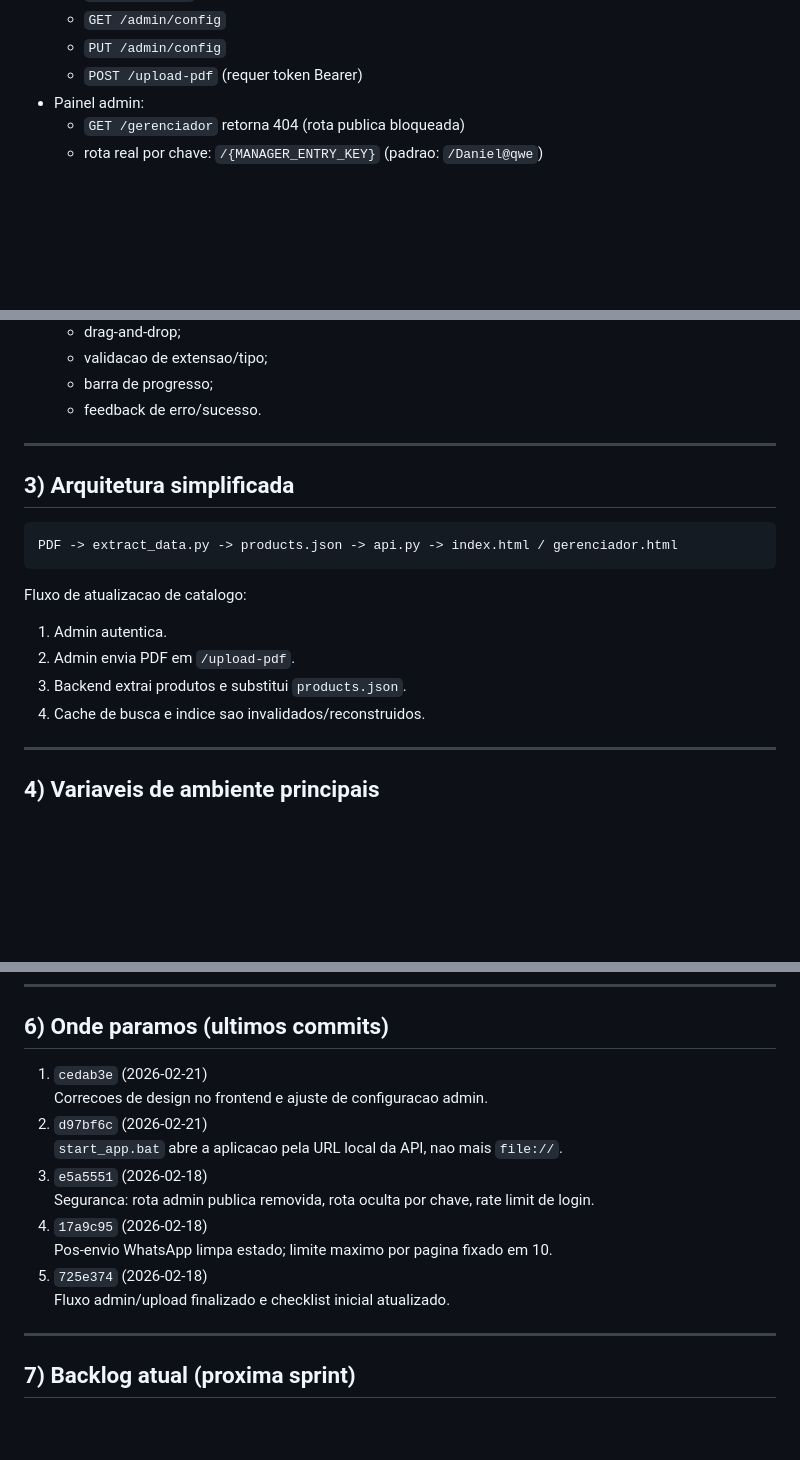
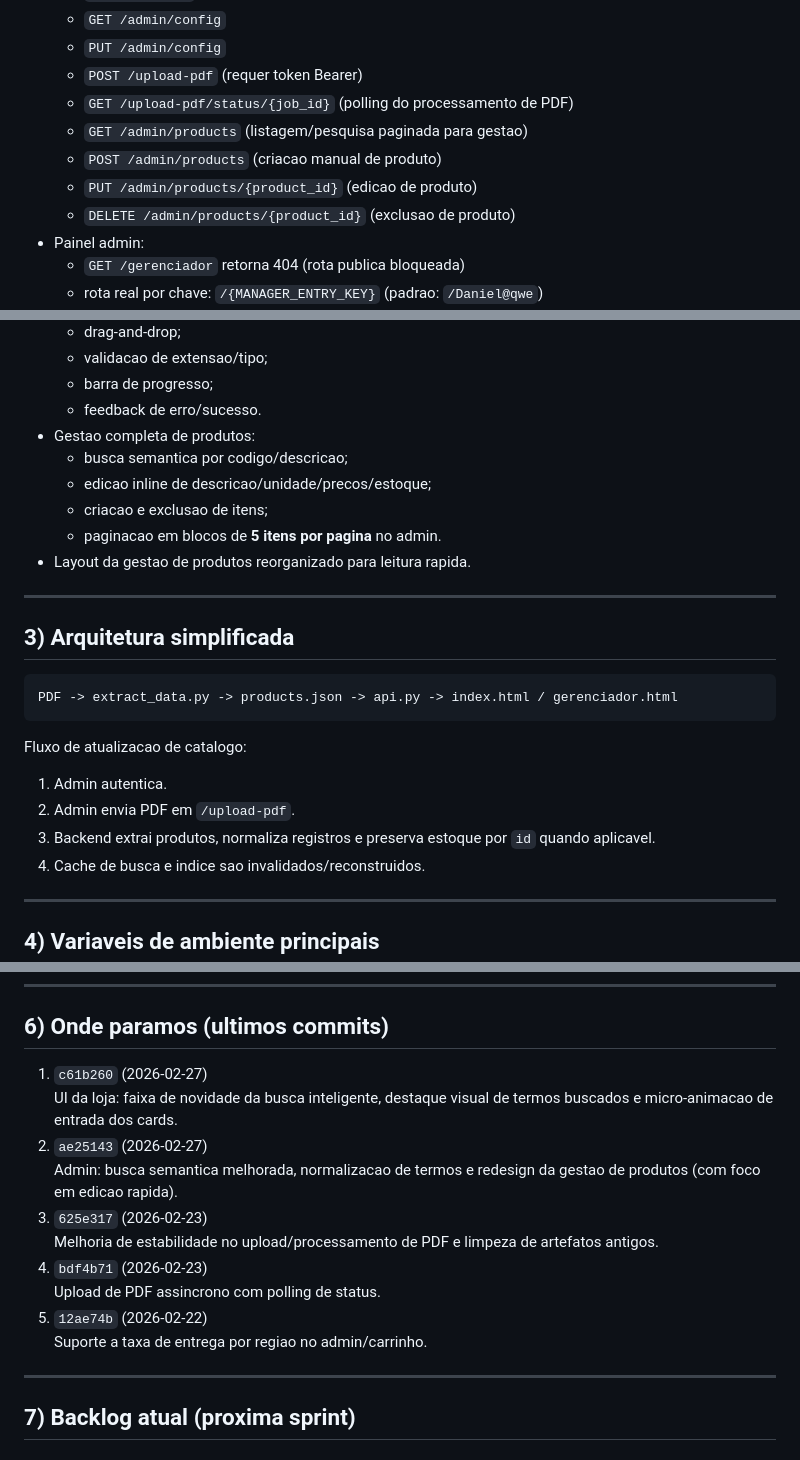
Before and after one commit to thunderkat12/Fabiano2.0, a Markdown page: prompt.md, 3 parts joined by grey strips. Drawn GitHub-style; blank space fills up the shorter version.

Commit message:
docs: atualiza prompt com busca semantica e melhorias recentes

```diff
--- a/prompt.md
+++ b/prompt.md
@@ -33,6 +33,11 @@ Aplicacao web para:
   - `GET /admin/config`
   - `PUT /admin/config`
   - `POST /upload-pdf` (requer token Bearer)
+  - `GET /upload-pdf/status/{job_id}` (polling do processamento de PDF)
+  - `GET /admin/products` (listagem/pesquisa paginada para gestao)
+  - `POST /admin/products` (criacao manual de produto)
+  - `PUT /admin/products/{product_id}` (edicao de produto)
+  - `DELETE /admin/products/{product_id}` (exclusao de produto)
 - Painel admin:
   - `GET /gerenciador` retorna 404 (rota publica bloqueada)
   - rota real por chave: `/{MANAGER_ENTRY_KEY}` (padrao: `/Daniel@qwe`)
@@ -96,6 +103,12 @@ Aplicacao web para:
   - validacao de extensao/tipo;
   - barra de progresso;
   - feedback de erro/sucesso.
+- Gestao completa de produtos:
+  - busca semantica por codigo/descricao;
+  - edicao inline de descricao/unidade/precos/estoque;
+  - criacao e exclusao de itens;
+  - paginacao em blocos de **5 itens por pagina** no admin.
+- Layout da gestao de produtos reorganizado para leitura rapida.
 
 ---
 
@@ -108,7 +121,7 @@ PDF -> extract_data.py -> products.json -> api.py -> index.html / gerenciador.ht
 Fluxo de atualizacao de catalogo:
 1. Admin autentica.
 2. Admin envia PDF em `/upload-pdf`.
-3. Backend extrai produtos e substitui `products.json`.
+3. Backend extrai produtos, normaliza registros e preserva estoque por `id` quando aplicavel.
 4. Cache de busca e indice sao invalidados/reconstruidos.
 
 ---
@@ -154,16 +167,16 @@ uvicorn api:app --reload
 
 ## 6) Onde paramos (ultimos commits)
 
-1. `cedab3e` (2026-02-21)
-   Correcoes de design no frontend e ajuste de configuracao admin.
-2. `d97bf6c` (2026-02-21)
-   `start_app.bat` abre a aplicacao pela URL local da API, nao mais `file://`.
-3. `e5a5551` (2026-02-18)
-   Seguranca: rota admin publica removida, rota oculta por chave, rate limit de login.
-4. `17a9c95` (2026-02-18)
-   Pos-envio WhatsApp limpa estado; limite maximo por pagina fixado em 10.
-5. `725e374` (2026-02-18)
-   Fluxo admin/upload finalizado e checklist inicial atualizado.
+1. `c61b260` (2026-02-27)
+   UI da loja: faixa de novidade da busca inteligente, destaque visual de termos buscados e micro-animacao de entrada dos cards.
+2. `ae25143` (2026-02-27)
+   Admin: busca semantica melhorada, normalizacao de termos e redesign da gestao de produtos (com foco em edicao rapida).
+3. `625e317` (2026-02-23)
+   Melhoria de estabilidade no upload/processamento de PDF e limpeza de artefatos antigos.
+4. `bdf4b71` (2026-02-23)
+   Upload de PDF assincrono com polling de status.
+5. `12ae74b` (2026-02-22)
+   Suporte a taxa de entrega por regiao no admin/carrinho.
 
 ---
 
```
Also changed, not shown: other parts of prompt.md (+3 -1 lines).
